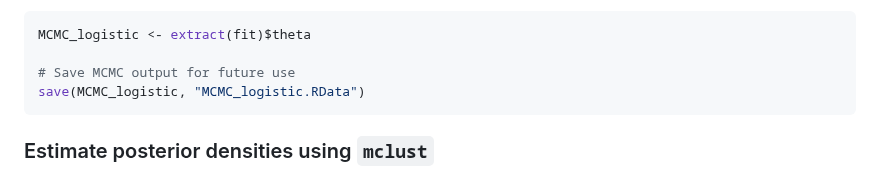
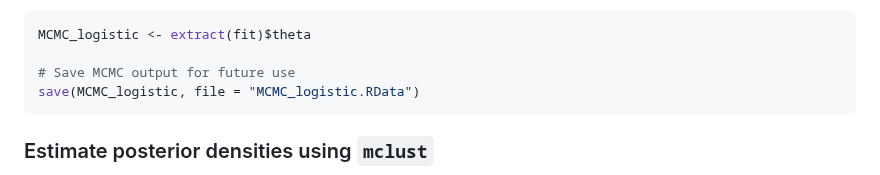
Before and after one commit to Francesco16p/SMA, a Markdown page: CushingLogistic.md, the part around one of its changes. Rendered like a GitHub page.

````diff
--- a/CushingLogistic.md
+++ b/CushingLogistic.md
@@ -97,7 +98,7 @@ To extract the results of the Markov Chain Monte Carlo simulation write.
 MCMC_logistic <- extract(fit)$theta
 
 # Save MCMC output for future use
-save(MCMC_logistic, "MCMC_logistic.RData")
+save(MCMC_logistic, file = "MCMC_logistic.RData")
 ```
 
 ### Estimate posterior densities using `mclust`
````
Also changed, not shown: other parts of CushingLogistic.md (+1 -0 lines).
